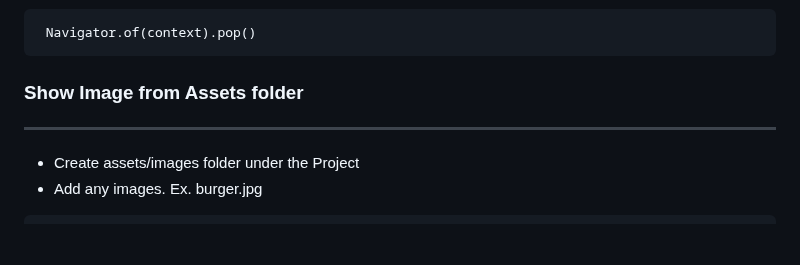
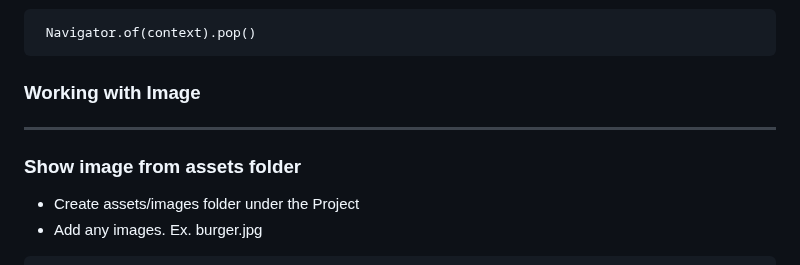
Before and after one commit to NrupParikh/FlutterBasics, a Markdown page: README.md, the part around the change. Rendered like a GitHub page; blank space fills up the shorter version.

````diff
--- a/README.md
+++ b/README.md
@@ -190,8 +190,10 @@ My name is Nrup and Roll number is 25
  Navigator.of(context).pop()
 ```
 
-### Show Image from Assets folder
+### Working with Image
 -----
+
+### Show image from assets folder
 
 - Create assets/images folder under the Project
 - Add any images. Ex. burger.jpg
````
